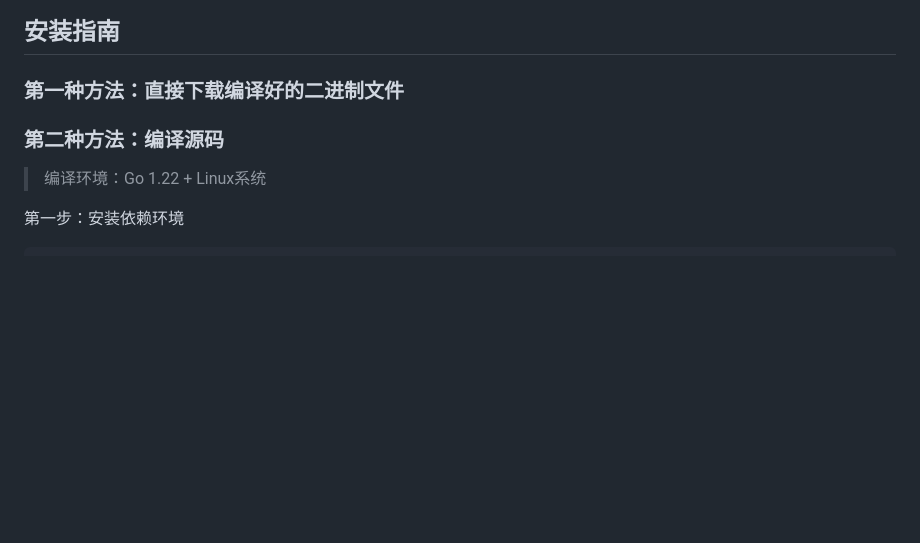
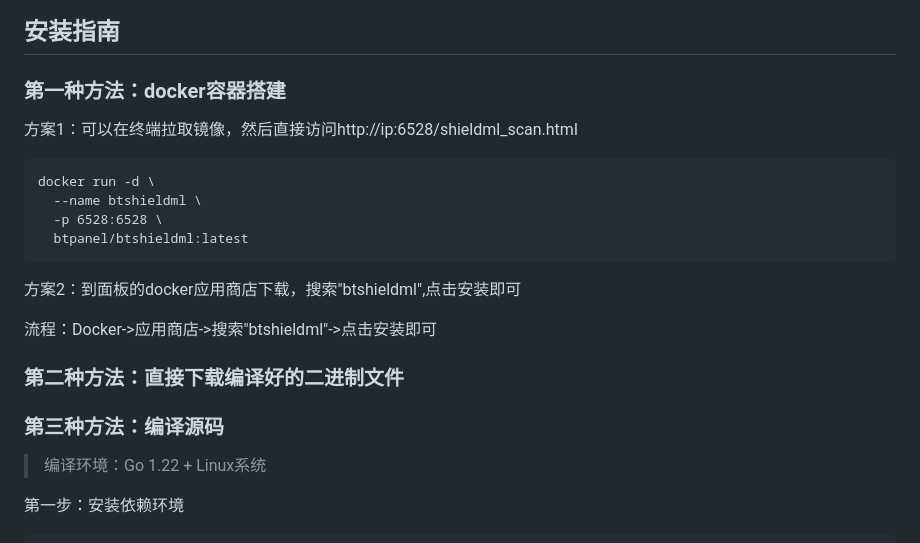
Before and after one commit to aaPanel/btShieldML, a Markdown page: README.md, the part around the change printed below. Rendered like a GitHub page; blank space fills up the shorter version.

Commit message:
【更新】README文档

````diff
--- a/README.md
+++ b/README.md
@@ -39,10 +39,24 @@
 </p>
 
 ##  安装指南
-### 第一种方法：直接下载编译好的二进制文件
+### 第一种方法：docker容器搭建
+方案1：可以在终端拉取镜像，然后直接访问http://ip:6528/shieldml_scan.html
+```
+docker run -d \
+  --name btshieldml \
+  -p 6528:6528 \
+  btpanel/btshieldml:latest
+```
+
+方案2：到面板的docker应用商店下载，搜索"btshieldml",点击安装即可
+
+流程：Docker->应用商店->搜索"btshieldml"->点击安装即可
 
 
-### 第二种方法：编译源码
+### 第二种方法：直接下载编译好的二进制文件
+
+
+### 第三种方法：编译源码
 > 编译环境：Go 1.22 + Linux系统
 
 第一步：安装依赖环境
````
Also changed, not shown: other parts of README.md (+2 -0 lines).
